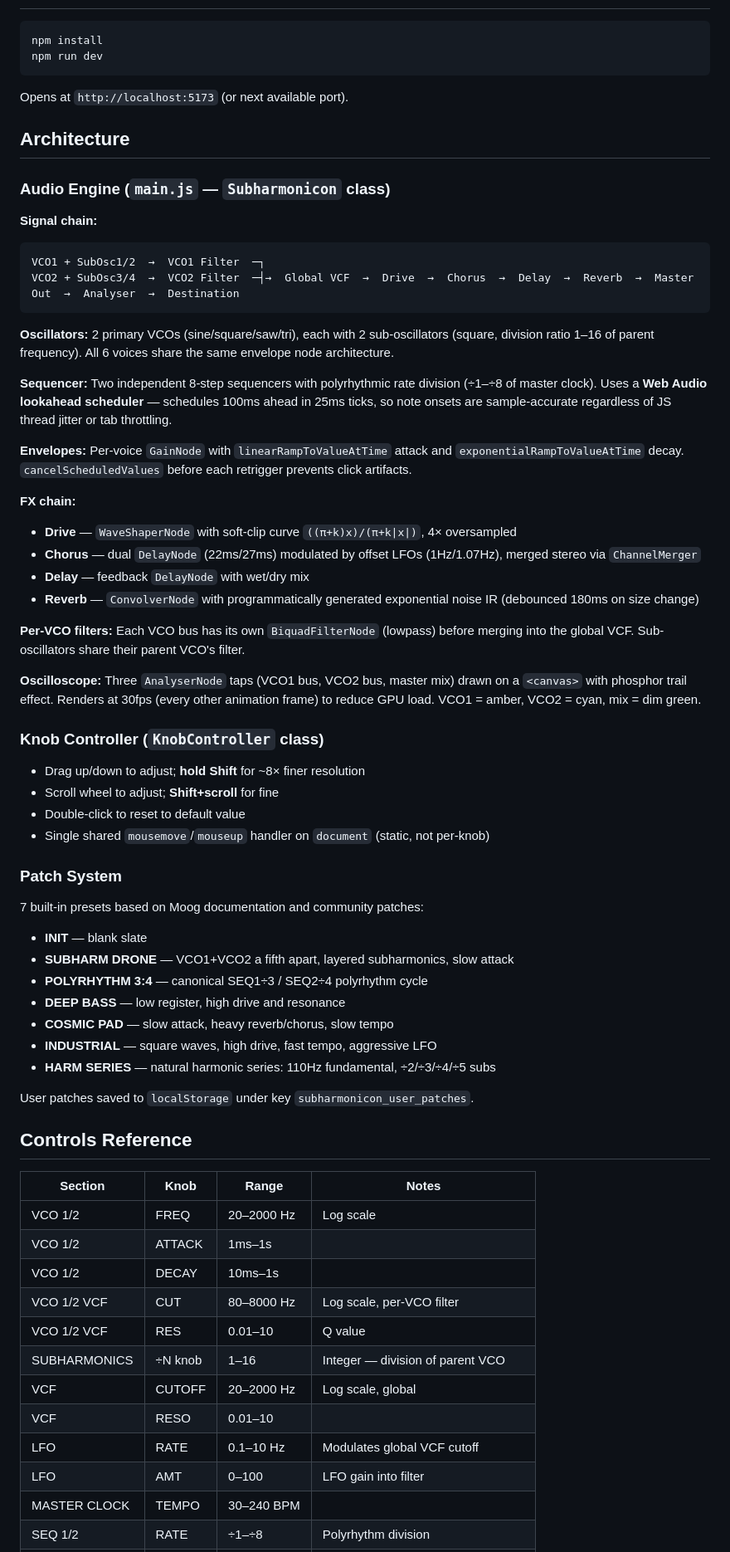
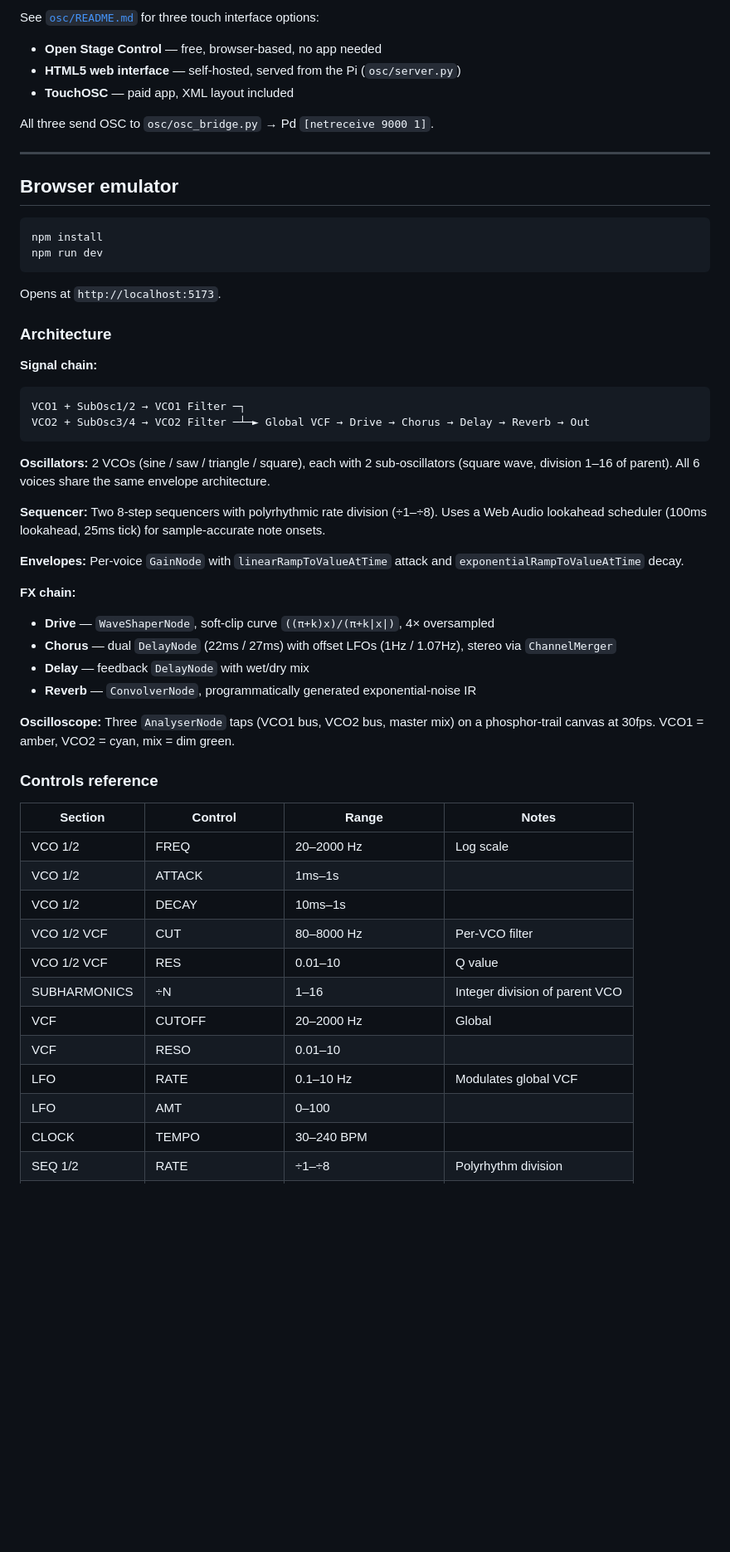
Before and after one commit to SteveDigital-Dev/subharmonicon-emulator, a Markdown page: README.md, the part around one of its changes. Shown at 83% size. Rendered like a GitHub page; blank space fills up the shorter version.

````diff
--- a/README.md
+++ b/README.md
@@ -6,70 +71,57 @@ A hardware-accurate browser emulator of the Moog Subharmonicon polyrhythmic synt
+See [`osc/README.md`](osc/README.md) for three touch interface options:
+
+- **Open Stage Control** — free, browser-based, no app needed
+- **HTML5 web interface** — self-hosted, served from the Pi (`osc/server.py`)
+- **TouchOSC** — paid app, XML layout included
+
+All three send OSC to `osc/osc_bridge.py` → Pd `[netreceive 9000 1]`.
+
+---
+
+## Browser emulator
 
 ```bash
 npm install
 npm run dev
 ```
 
-Opens at `http://localhost:5173` (or next available port).
+Opens at `http://localhost:5173`.
 
-## Architecture
-
-### Audio Engine (`main.js` — `Subharmonicon` class)
+### Architecture
 
 **Signal chain:**
 ```
-VCO1 + SubOsc1/2  →  VCO1 Filter  ─┐
-VCO2 + SubOsc3/4  →  VCO2 Filter  ─┤→  Global VCF  →  Drive  →  Chorus  →  Delay  →  Reverb  →  Master Out  →  Analyser  →  Destination
+VCO1 + SubOsc1/2 → VCO1 Filter ─┐
+VCO2 + SubOsc3/4 → VCO2 Filter ─┴─► Global VCF → Drive → Chorus → Delay → Reverb → Out
 ```
 
-**Oscillators:** 2 primary VCOs (sine/square/saw/tri), each with 2 sub-oscillators (square, division ratio 1–16 of parent frequency). All 6 voices share the same envelope node architecture.
+**Oscillators:** 2 VCOs (sine / saw / triangle / square), each with 2 sub-oscillators (square wave, division 1–16 of parent). All 6 voices share the same envelope architecture.
 
-**Sequencer:** Two independent 8-step sequencers with polyrhythmic rate division (÷1–÷8 of master clock). Uses a **Web Audio lookahead scheduler** — schedules 100ms ahead in 25ms ticks, so note onsets are sample-accurate regardless of JS thread jitter or tab throttling.
+**Sequencer:** Two 8-step sequencers with polyrhythmic rate division (÷1–÷8). Uses a Web Audio lookahead scheduler (100ms lookahead, 25ms tick) for sample-accurate note onsets.
 
-**Envelopes:** Per-voice `GainNode` with `linearRampToValueAtTime` attack and `exponentialRampToValueAtTime` decay. `cancelScheduledValues` before each retrigger prevents click artifacts.
+**Envelopes:** Per-voice `GainNode` with `linearRampToValueAtTime` attack and `exponentialRampToValueAtTime` decay.
 
 **FX chain:**
-- **Drive** — `WaveShaperNode` with soft-clip curve `((π+k)x)/(π+k|x|)`, 4× oversampled
-- **Chorus** — dual `DelayNode` (22ms/27ms) modulated by offset LFOs (1Hz/1.07Hz), merged stereo via `ChannelMerger`
+- **Drive** — `WaveShaperNode`, soft-clip curve `((π+k)x)/(π+k|x|)`, 4× oversampled
+- **Chorus** — dual `DelayNode` (22ms / 27ms) with offset LFOs (1Hz / 1.07Hz), stereo via `ChannelMerger`
 - **Delay** — feedback `DelayNode` with wet/dry mix
-- **Reverb** — `ConvolverNode` with programmatically generated exponential noise IR (debounced 180ms on size change)
+- **Reverb** — `ConvolverNode`, programmatically generated exponential-noise IR
 
-**Per-VCO filters:** Each VCO bus has its own `BiquadFilterNode` (lowpass) before merging into the global VCF. Sub-oscillators share their parent VCO's filter.
+**Oscilloscope:** Three `AnalyserNode` taps (VCO1 bus, VCO2 bus, master mix) on a phosphor-trail canvas at 30fps. VCO1 = amber, VCO2 = cyan, mix = dim green.
 
-**Oscilloscope:** Three `AnalyserNode` taps (VCO1 bus, VCO2 bus, master mix) drawn on a `<canvas>` with phosphor trail effect. Renders at 30fps (every other animation frame) to reduce GPU load. VCO1 = amber, VCO2 = cyan, mix = dim green.
+### Controls reference
 
-### Knob Controller (`KnobController` class)
-
-- Drag up/down to adjust; **hold Shift** for ~8× finer resolution
-- Scroll wheel to adjust; **Shift+scroll** for fine
-- Double-click to reset to default value
-- Single shared `mousemove`/`mouseup` handler on `document` (static, not per-knob)
-
-### Patch System
-
-7 built-in presets based on Moog documentation and community patches:
-- **INIT** — blank slate
-- **SUBHARM DRONE** — VCO1+VCO2 a fifth apart, layered subharmonics, slow attack
-- **POLYRHYTHM 3:4** — canonical SEQ1÷3 / SEQ2÷4 polyrhythm cycle
-- **DEEP BASS** — low register, high drive and resonance
-- **COSMIC PAD** — slow attack, heavy reverb/chorus, slow tempo
-- **INDUSTRIAL** — square waves, high drive, fast tempo, aggressive LFO
-- **HARM SERIES** — natural harmonic series: 110Hz fundamental, ÷2/÷3/÷4/÷5 subs
-
-User patches saved to `localStorage` under key `subharmonicon_user_patches`.
-
-## Controls Reference
-
-| Section | Knob | Range | Notes |
-|---------|------|-------|-------|
+| Section | Control | Range | Notes |
+|---------|---------|-------|-------|
 | VCO 1/2 | FREQ | 20–2000 Hz | Log scale |
 | VCO 1/2 | ATTACK | 1ms–1s | |
 | VCO 1/2 | DECAY | 10ms–1s | |
-| VCO 1/2 VCF | CUT | 80–8000 Hz | Log scale, per-VCO filter |
+| VCO 1/2 VCF | CUT | 80–8000 Hz | Per-VCO filter |
 | VCO 1/2 VCF | RES | 0.01–10 | Q value |
-| SUBHARMONICS | ÷N knob | 1–16 | Integer — division of parent VCO |
-| VCF | CUTOFF | 20–2000 Hz | Log scale, global |
+| SUBHARMONICS | ÷N | 1–16 | Integer division of parent VCO |
+| VCF | CUTOFF | 20–2000 Hz | Global |
 | VCF | RESO | 0.01–10 | |
-| LFO | RATE | 0.1–10 Hz | Modulates global VCF cutoff |
-| LFO | AMT | 0–100 | LFO gain into filter |
-| MASTER CLOCK | TEMPO | 30–240 BPM | |
+| LFO | RATE | 0.1–10 Hz | Modulates global VCF |
+| LFO | AMT | 0–100 | |
+| CLOCK | TEMPO | 30–240 BPM | |
 | SEQ 1/2 | RATE | ÷1–÷8 | Polyrhythm division |
````
Also changed, not shown: other parts of README.md (+94 -17 lines), osc/README.md (+70 -34 lines), pd/GETTING_STARTED.md (+97 -75 lines).
